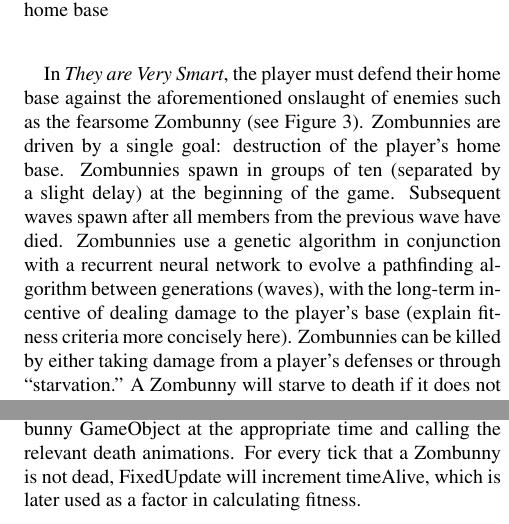
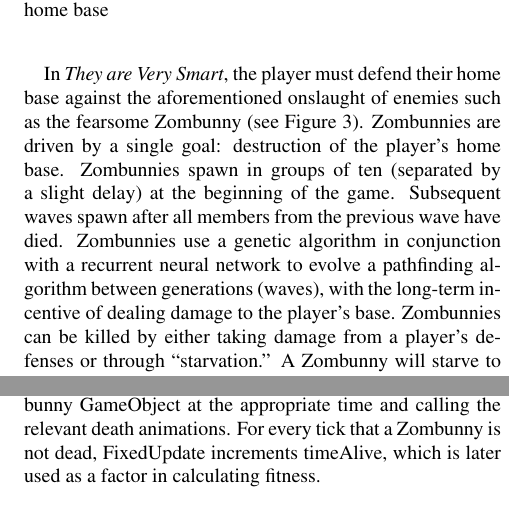
Before and after one commit to YourFin/They-Are-Very-Smart, a LaTeX paper (paper.tex): two parts of the columns of pages 2 and 6 of 8, joined at a grey line, cut so that both start at the same text. Compiled offline with pdfLaTeX.

Commit message:
More work on paper

```diff
--- a/paper.tex
+++ b/paper.tex
@@ -109,4 +109,15 @@ Defenses cost money, which may be gained by killing attacking enemies. As the ga
 \pagebreak
 
 \imfig{BaseExample}{An example set of player defenses around the home base}
-In \tavs, the player must defend their home base against the aforementioned onslaught of enemies such as the fearsome Zombunny (see Figure 3). Zombunnies are driven by a single goal: destruction of the player's home base. Zombunnies spawn in groups of ten (separated by a slight delay) at the beginning of the game. Subsequent waves spawn after all members from the previous wave have died. Zombunnies use a genetic algorithm in conjunction with a recurrent neural network to evolve a pathfinding algorithm between generations (waves), with the long-term incentive of dealing damage to the player's base (explain fitness criteria more concisely here). Zombunnies can be killed by either taking damage from a player's defenses or through "starvation." A Zombunny will starve to death if it does not take or deal damage for a given length of time. Through this starvation mechanism, the Zombunnies which survive the longest are ultimately those which interact the most with the player's defenses, and are subsequently more likely to pass on attributes of their genome to the next generation. Zombunnies have three characteristic attributes: health, damage, and movement speed. All three of these stats are assigned upon spawning as dictated by their genome. Pathfinding is controlled by a recurrent neural net, whose weights are determined through a genetic algorithm between waves, which optimizes for Zombunnies' ability to achieve their overarching goal of player base destruction. Zombunnies can "see" nearby entities within a certain radius, including other Zombunnies, player defenses, and the player's home base (when in range). Based on the combination of visible inputs, Zombunnies will output a chosen direction which they will then walk in. This algorithm updates on a tick-by-tick basis. Zombunnies will damage structures they collide with. Because evolution of the pathfinding neural net only happens between generations, near the beginning of the game, Zombunnies will start off with relatively stupid pathfinding which will typically cause the first few populations to starve to death without dealing any significant damage. This provides the player with an initial grace period during which they may build their initial defenses. As time goes on, Zombunnies will evolve towards an optimal stat distribution of health, damage, and speed, as well as in their ability to pathfind in such a way as to thwart the player's defenses and end the game.
+In \tavs, the player must defend their home base against the aforementioned
+onslaught of enemies such as the fearsome Zombunny (see Figure 3). Zombunnies
+are driven by a single goal: destruction of the player's home base. Zombunnies
+spawn in groups of ten (separated by a slight delay) at the beginning of the
+game. Subsequent waves spawn after all members from the previous wave have died.
+Zombunnies use a genetic algorithm in conjunction with a recurrent neural
+network to evolve a pathfinding algorithm between generations (waves), with the
+long-term incentive of dealing damage to the player's base% (explain fitness
+% criteria more concisely here)
+. Zombunnies can be killed by either taking damage
+from a player's defenses or through "starvation." A Zombunny will starve to
+death if it does not take or deal damage for a given length of time. Through
@@ -241,7 +273,7 @@ health, and the aforementioned dictionary of nearby GameObjects.
 Figure 18 shows the part of the FixedUpdate method which keeps track of Zombunny
 death, destroying the Zombunny GameObject at the appropriate time and calling
 the relevant death animations. For every tick that a Zombunny is not dead,
-FixedUpdate will increment timeAlive, which is later used as a factor in
+FixedUpdate increments timeAlive, which is later used as a factor in
 calculating fitness.
 
 
```
Also changed, not shown: paper.tex (28 more changed lines).
